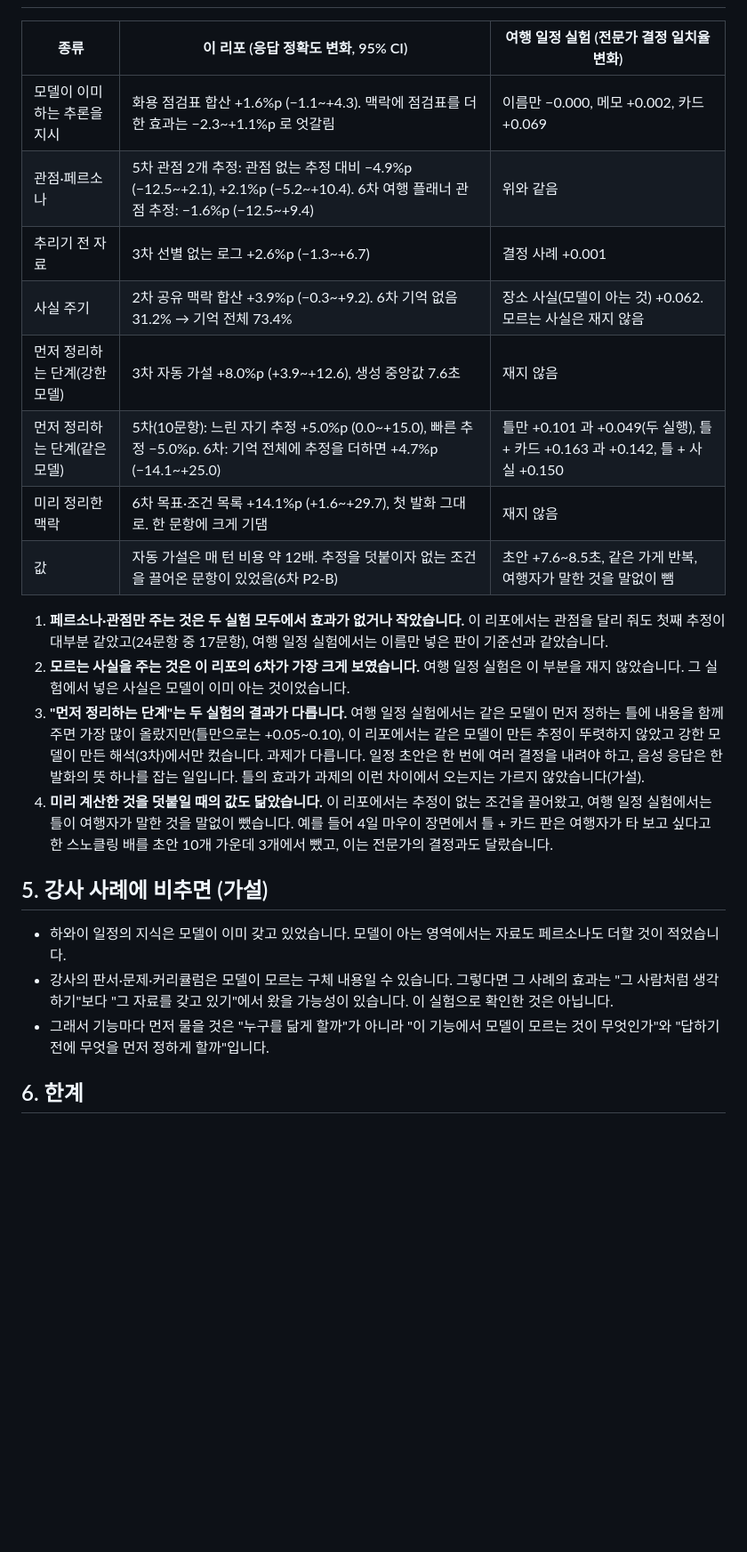
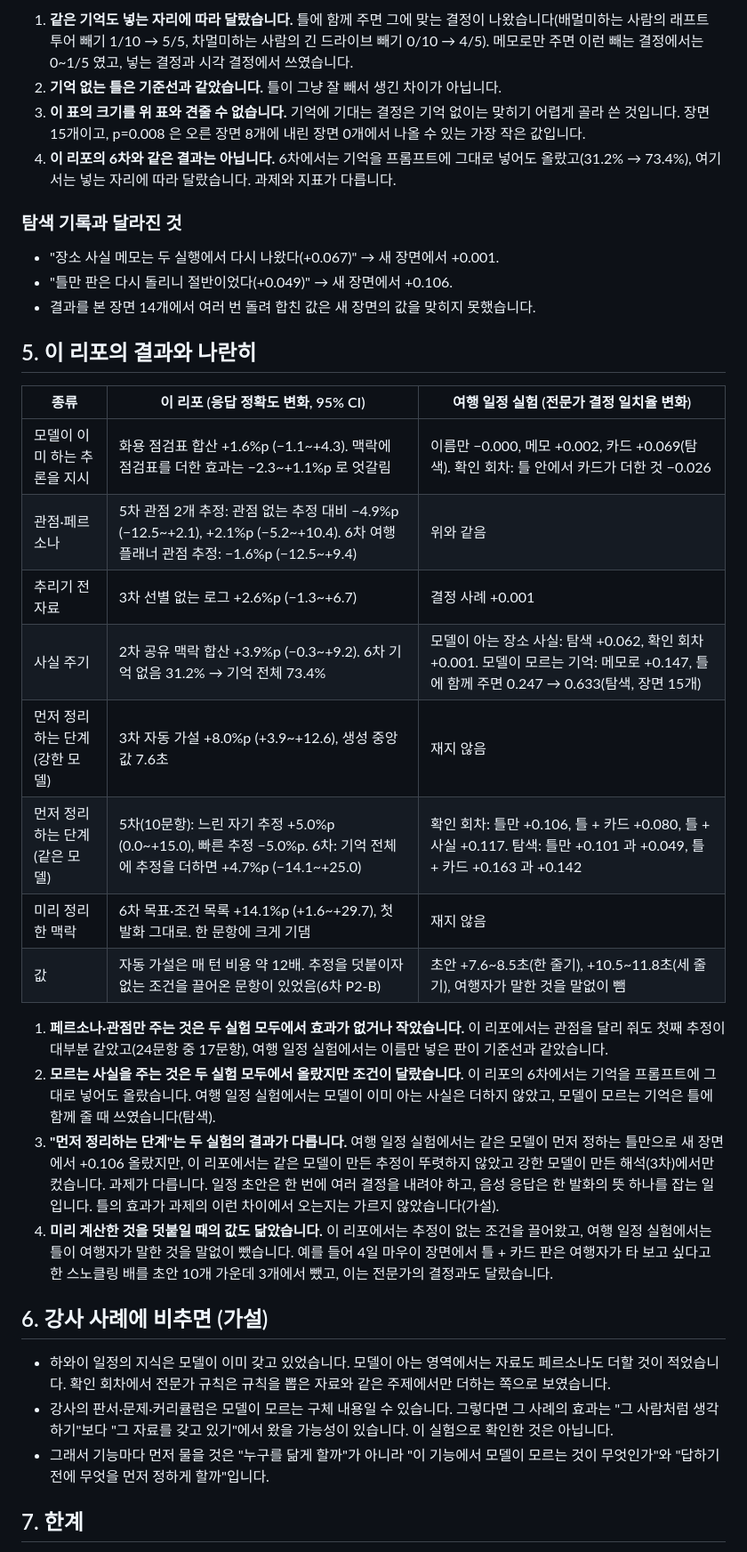
Before and after one commit to kimtami/voice-intent-pragmatics-bench, a Markdown page: docs/persona-vs-context.md, the part around one of its changes. Shown at 89% size. Rendered like a GitHub page; blank space fills up the shorter version.

```diff
--- a/docs/persona-vs-context.md
+++ b/docs/persona-vs-context.md
@@ -114,25 +149,37 @@
+1. **같은 기억도 넣는 자리에 따라 달랐습니다.** 틀에 함께 주면 그에 맞는 결정이 나왔습니다(배멀미하는 사람의 래프트 투어 빼기 1/10 → 5/5, 차멀미하는 사람의 긴 드라이브 빼기 0/10 → 4/5). 메모로만 주면 이런 빼는 결정에서는 0~1/5 였고, 넣는 결정과 시각 결정에서 쓰였습니다.
+2. **기억 없는 틀은 기준선과 같았습니다.** 틀이 그냥 잘 빼서 생긴 차이가 아닙니다.
+3. **이 표의 크기를 위 표와 견줄 수 없습니다.** 기억에 기대는 결정은 기억 없이는 맞히기 어렵게 골라 쓴 것입니다. 장면 15개이고, p=0.008 은 오른 장면 8개에 내린 장면 0개에서 나올 수 있는 가장 작은 값입니다.
+4. **이 리포의 6차와 같은 결과는 아닙니다.** 6차에서는 기억을 프롬프트에 그대로 넣어도 올랐고(31.2% → 73.4%), 여기서는 넣는 자리에 따라 달랐습니다. 과제와 지표가 다릅니다.
+
+### 탐색 기록과 달라진 것
+
+- "장소 사실 메모는 두 실행에서 다시 나왔다(+0.067)" → 새 장면에서 +0.001.
+- "틀만 판은 다시 돌리니 절반이었다(+0.049)" → 새 장면에서 +0.106.
+- 결과를 본 장면 14개에서 여러 번 돌려 합친 값은 새 장면의 값을 맞히지 못했습니다.
+
+## 5. 이 리포의 결과와 나란히
 
 | 종류 | 이 리포 (응답 정확도 변화, 95% CI) | 여행 일정 실험 (전문가 결정 일치율 변화) |
 |---|---|---|
-| 모델이 이미 하는 추론을 지시 | 화용 점검표 합산 +1.6%p (−1.1~+4.3). 맥락에 점검표를 더한 효과는 −2.3~+1.1%p 로 엇갈림 | 이름만 −0.000, 메모 +0.002, 카드 +0.069 |
+| 모델이 이미 하는 추론을 지시 | 화용 점검표 합산 +1.6%p (−1.1~+4.3). 맥락에 점검표를 더한 효과는 −2.3~+1.1%p 로 엇갈림 | 이름만 −0.000, 메모 +0.002, 카드 +0.069(탐색). 확인 회차: 틀 안에서 카드가 더한 것 −0.026 |
 | 관점·페르소나 | 5차 관점 2개 추정: 관점 없는 추정 대비 −4.9%p (−12.5~+2.1), +2.1%p (−5.2~+10.4). 6차 여행 플래너 관점 추정: −1.6%p (−12.5~+9.4) | 위와 같음 |
 | 추리기 전 자료 | 3차 선별 없는 로그 +2.6%p (−1.3~+6.7) | 결정 사례 +0.001 |
-| 사실 주기 | 2차 공유 맥락 합산 +3.9%p (−0.3~+9.2). 6차 기억 없음 31.2% → 기억 전체 73.4% | 장소 사실(모델이 아는 것) +0.062. 모르는 사실은 재지 않음 |
+| 사실 주기 | 2차 공유 맥락 합산 +3.9%p (−0.3~+9.2). 6차 기억 없음 31.2% → 기억 전체 73.4% | 모델이 아는 장소 사실: 탐색 +0.062, 확인 회차 +0.001. 모델이 모르는 기억: 메모로 +0.147, 틀에 함께 주면 0.247 → 0.633(탐색, 장면 15개) |
 | 먼저 정리하는 단계(강한 모델) | 3차 자동 가설 +8.0%p (+3.9~+12.6), 생성 중앙값 7.6초 | 재지 않음 |
-| 먼저 정리하는 단계(같은 모델) | 5차(10문항): 느린 자기 추정 +5.0%p (0.0~+15.0), 빠른 추정 −5.0%p. 6차: 기억 전체에 추정을 더하면 +4.7%p (−14.1~+25.0) | 틀만 +0.101 과 +0.049(두 실행), 틀 + 카드 +0.163 과 +0.142, 틀 + 사실 +0.150 |
+| 먼저 정리하는 단계(같은 모델) | 5차(10문항): 느린 자기 추정 +5.0%p (0.0~+15.0), 빠른 추정 −5.0%p. 6차: 기억 전체에 추정을 더하면 +4.7%p (−14.1~+25.0) | 확인 회차: 틀만 +0.106, 틀 + 카드 +0.080, 틀 + 사실 +0.117. 탐색: 틀만 +0.101 과 +0.049, 틀 + 카드 +0.163 과 +0.142 |
 | 미리 정리한 맥락 | 6차 목표·조건 목록 +14.1%p (+1.6~+29.7), 첫 발화 그대로. 한 문항에 크게 기댐 | 재지 않음 |
-| 값 | 자동 가설은 매 턴 비용 약 12배. 추정을 덧붙이자 없는 조건을 끌어온 문항이 있었음(6차 P2-B) | 초안 +7.6~8.5초, 같은 가게 반복, 여행자가 말한 것을 말없이 뺌 |
+| 값 | 자동 가설은 매 턴 비용 약 12배. 추정을 덧붙이자 없는 조건을 끌어온 문항이 있었음(6차 P2-B) | 초안 +7.6~8.5초(한 줄기), +10.5~11.8초(세 줄기), 여행자가 말한 것을 말없이 뺌 |
 
 1. **페르소나·관점만 주는 것은 두 실험 모두에서 효과가 없거나 작았습니다.** 이 리포에서는 관점을 달리 줘도 첫째 추정이 대부분 같았고(24문항 중 17문항), 여행 일정 실험에서는 이름만 넣은 판이 기준선과 같았습니다.
-2. **모르는 사실을 주는 것은 이 리포의 6차가 가장 크게 보였습니다.** 여행 일정 실험은 이 부분을 재지 않았습니다. 그 실험에서 넣은 사실은 모델이 이미 아는 것이었습니다.
-3. **"먼저 정리하는 단계"는 두 실험의 결과가 다릅니다.** 여행 일정 실험에서는 같은 모델이 먼저 정하는 틀에 내용을 함께 주면 가장 많이 올랐지만(틀만으로는 +0.05~0.10), 이 리포에서는 같은 모델이 만든 추정이 뚜렷하지 않았고 강한 모델이 만든 해석(3차)에서만 컸습니다. 과제가 다릅니다. 일정 초안은 한 번에 여러 결정을 내려야 하고, 음성 응답은 한 발화의 뜻 하나를 잡는 일입니다. 틀의 효과가 과제의 이런 차이에서 오는지는 가르지 않았습니다(가설).
+2. **모르는 사실을 주는 것은 두 실험 모두에서 올랐지만 조건이 달랐습니다.** 이 리포의 6차에서는 기억을 프롬프트에 그대로 넣어도 올랐습니다. 여행 일정 실험에서는 모델이 이미 아는 사실은 더하지 않았고, 모델이 모르는 기억은 틀에 함께 줄 때 쓰였습니다(탐색).
+3. **"먼저 정리하는 단계"는 두 실험의 결과가 다릅니다.** 여행 일정 실험에서는 같은 모델이 먼저 정하는 틀만으로 새 장면에서 +0.106 올랐지만, 이 리포에서는 같은 모델이 만든 추정이 뚜렷하지 않았고 강한 모델이 만든 해석(3차)에서만 컸습니다. 과제가 다릅니다. 일정 초안은 한 번에 여러 결정을 내려야 하고, 음성 응답은 한 발화의 뜻 하나를 잡는 일입니다. 틀의 효과가 과제의 이런 차이에서 오는지는 가르지 않았습니다(가설).
 4. **미리 계산한 것을 덧붙일 때의 값도 닮았습니다.** 이 리포에서는 추정이 없는 조건을 끌어왔고, 여행 일정 실험에서는 틀이 여행자가 말한 것을 말없이 뺐습니다. 예를 들어 4일 마우이 장면에서 틀 + 카드 판은 여행자가 타 보고 싶다고 한 스노클링 배를 초안 10개 가운데 3개에서 뺐고, 이는 전문가의 결정과도 달랐습니다.
 
-## 5. 강사 사례에 비추면 (가설)
+## 6. 강사 사례에 비추면 (가설)
 
-- 하와이 일정의 지식은 모델이 이미 갖고 있었습니다. 모델이 아는 영역에서는 자료도 페르소나도 더할 것이 적었습니다.
+- 하와이 일정의 지식은 모델이 이미 갖고 있었습니다. 모델이 아는 영역에서는 자료도 페르소나도 더할 것이 적었습니다. 확인 회차에서 전문가 규칙은 규칙을 뽑은 자료와 같은 주제에서만 더하는 쪽으로 보였습니다.
 - 강사의 판서·문제·커리큘럼은 모델이 모르는 구체 내용일 수 있습니다. 그렇다면 그 사례의 효과는 "그 사람처럼 생각하기"보다 "그 자료를 갖고 있기"에서 왔을 가능성이 있습니다. 이 실험으로 확인한 것은 아닙니다.
 - 그래서 기능마다 먼저 물을 것은 "누구를 닮게 할까"가 아니라 "이 기능에서 모델이 모르는 것이 무엇인가"와 "답하기 전에 무엇을 먼저 정하게 할까"입니다.
 
-## 6. 한계
+## 7. 한계
 
```
Also changed, not shown: other parts of docs/persona-vs-context.md (+45 -11 lines), README.md (+8 -9 lines).
